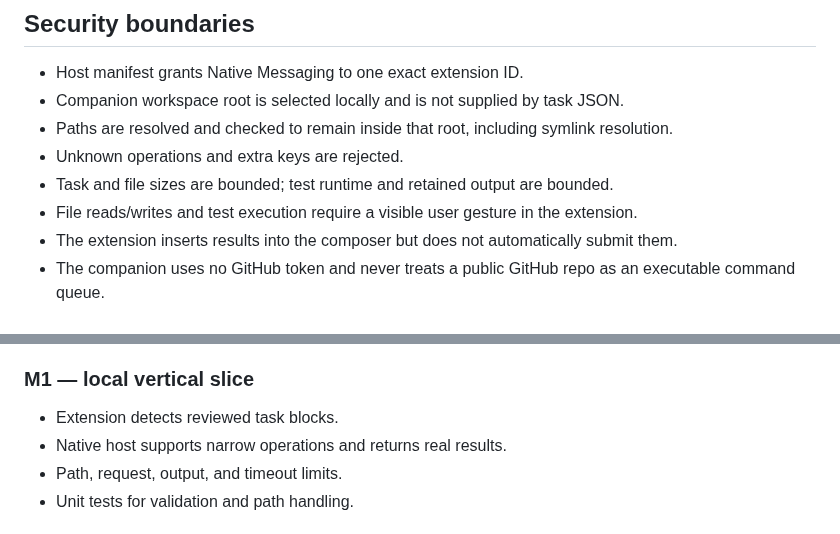
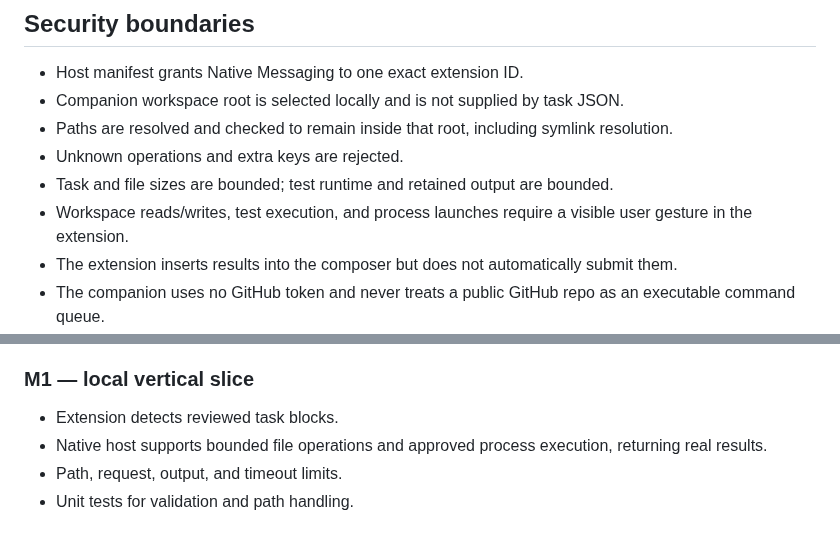
Before and after one commit to hashin9973-ux/idk, a Markdown page: docs/architecture.md, 2 parts joined by grey strips. Drawn GitHub-style.

Commit message:
Clarify approved process execution and smoke tests

```diff
--- a/docs/architecture.md
+++ b/docs/architecture.md
@@ -27,7 +27,7 @@ See windows/README.md and run windows/install.ps1 from a PowerShell terminal aft
 - Paths are resolved and checked to remain inside that root, including symlink resolution.
 - Unknown operations and extra keys are rejected.
 - Task and file sizes are bounded; test runtime and retained output are bounded.
-- File reads/writes and test execution require a visible user gesture in the extension.
+- Workspace reads/writes, test execution, and process launches require a visible user gesture in the extension.
 - The extension inserts results into the composer but does not automatically submit them.
 - The companion uses no GitHub token and never treats a public GitHub repo as an executable command queue.
 - Initial support is text-file oriented; do not use it for secrets or sensitive workspaces.
@@ -38,7 +38,7 @@ This is a security-conscious prototype, not a hardened remote administration pro
 
 ### M1 — local vertical slice
 - Extension detects reviewed task blocks.
-- Native host supports narrow operations and returns real results.
+- Native host supports bounded file operations and approved process execution, returning real results.
 - Path, request, output, and timeout limits.
 - Unit tests for validation and path handling.
 
```
